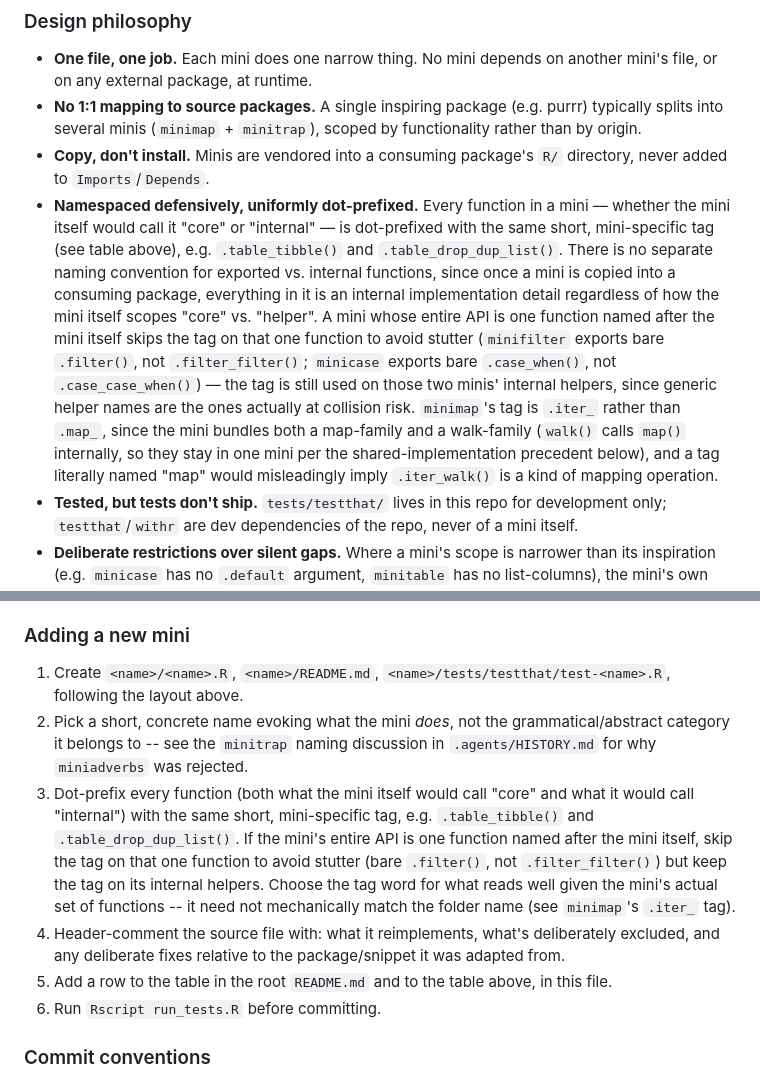
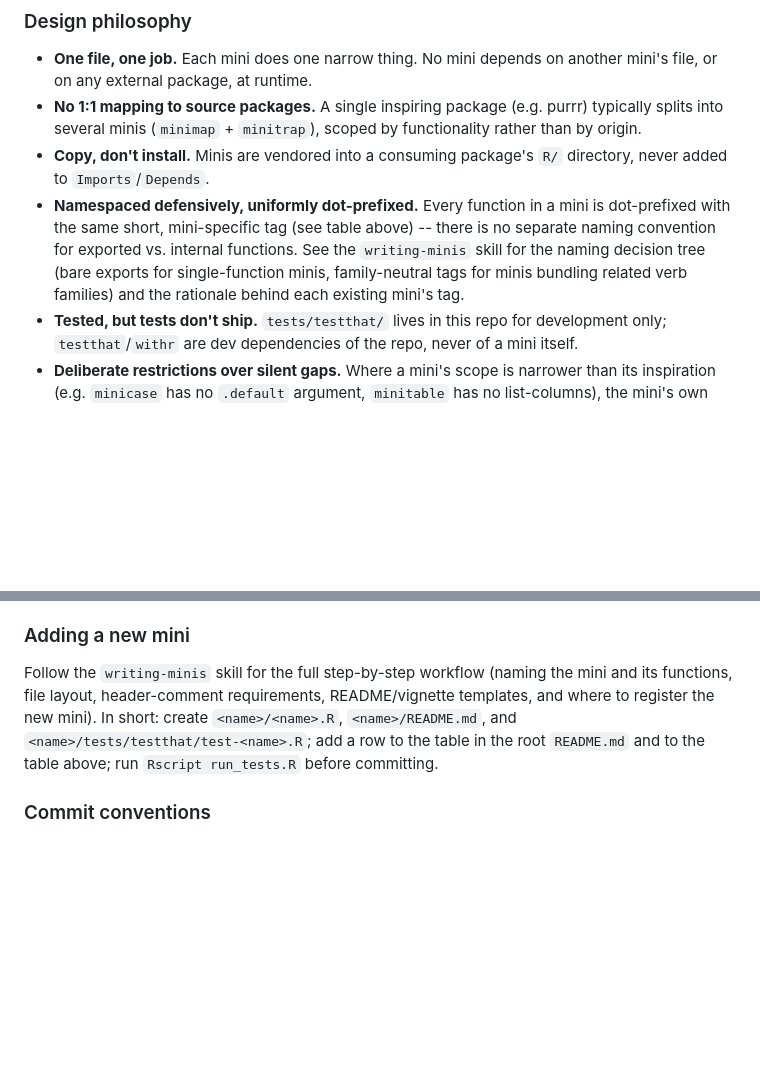
Before and after one commit to djnavarro/minis, a Markdown page: AGENTS.md, 2 parts joined by grey strips. GitHub-like rendering; blank space fills up the shorter version.

Commit message:
Add writing-minis skill; trim AGENTS.md to point at it
Collate the naming decision tree, file layout, README/vignette
templates, and commit conventions for creating or auditing a mini into
a new .posit/assistant/skills/writing-minis/SKILL.md, so this
procedural detail loads on demand instead of costing context in every
conversation via AGENTS.md.

Trimmed AGENTS.md's "Namespaced defensively" bullet and "Adding a new
mini" steps down to short pointers at the skill, removing the
now-duplicated detail (naming rationale, per-step workflow) while
keeping the essential current-state facts (the tag table, file layout,
where to register a new mini) inline.

```diff
--- a/AGENTS.md
+++ b/AGENTS.md
@@ -69,24 +69,12 @@ minis/
 - **Copy, don't install.** Minis are vendored into a consuming
   package's `R/` directory, never added to `Imports`/`Depends`.
 - **Namespaced defensively, uniformly dot-prefixed.** Every function in
-  a mini — whether the mini itself would call it "core" or "internal" —
-  is dot-prefixed with the same short, mini-specific tag (see table
-  above), e.g. `.table_tibble()` and `.table_drop_dup_list()`. There is
-  no separate naming convention for exported vs. internal functions,
-  since once a mini is copied into a consuming package, everything in
-  it is an internal implementation detail regardless of how the mini
-  itself scopes "core" vs. "helper". A mini whose entire API is one
-  function named after the mini itself skips the tag on that one
-  function to avoid stutter (`minifilter` exports bare `.filter()`, not
-  `.filter_filter()`; `minicase` exports bare `.case_when()`, not
-  `.case_case_when()`) — the tag is still used on those two minis'
-  internal helpers, since generic helper names are the ones actually at
-  collision risk. `minimap`'s tag is `.iter_` rather than `.map_`,
-  since the mini bundles both a map-family and a walk-family (`walk()`
-  calls `map()` internally, so they stay in one mini per the
-  shared-implementation precedent below), and a tag literally named
-  "map" would misleadingly imply `.iter_walk()` is a kind of mapping
-  operation.
+  a mini is dot-prefixed with the same short, mini-specific tag (see
+  table above) -- there is no separate naming convention for exported
+  vs. internal functions. See the `writing-minis` skill for the naming
+  decision tree (bare exports for single-function minis, family-neutral
+  tags for minis bundling related verb families) and the rationale
+  behind each existing mini's tag.
 - **Tested, but tests don't ship.** `tests/testthat/` lives in this
   repo for development only; `testthat`/`withr` are dev dependencies of
   the repo, never of a mini itself.
@@ -161,27 +149,13 @@ published to GitHub Pages by `.github/workflows/site.yaml`.
 
 ### Adding a new mini
 
-1. Create `<name>/<name>.R`, `<name>/README.md`,
-   `<name>/tests/testthat/test-<name>.R`, following the layout above.
-2. Pick a short, concrete name evoking what the mini *does*, not the
-   grammatical/abstract category it belongs to -- see the `minitrap`
-   naming discussion in `.agents/HISTORY.md` for why `miniadverbs` was
-   rejected.
-3. Dot-prefix every function (both what the mini itself would call
-   "core" and what it would call "internal") with the same short,
-   mini-specific tag, e.g. `.table_tibble()` and
-   `.table_drop_dup_list()`. If the mini's entire API is one function
-   named after the mini itself, skip the tag on that one function to
-   avoid stutter (bare `.filter()`, not `.filter_filter()`) but keep
-   the tag on its internal helpers. Choose the tag word for what reads
-   well given the mini's actual set of functions -- it need not
-   mechanically match the folder name (see `minimap`'s `.iter_` tag).
-4. Header-comment the source file with: what it reimplements, what's
-   deliberately excluded, and any deliberate fixes relative to the
-   package/snippet it was adapted from.
-5. Add a row to the table in the root `README.md` and to the table
-   above, in this file.
-6. Run `Rscript run_tests.R` before committing.
+Follow the `writing-minis` skill for the full step-by-step workflow
+(naming the mini and its functions, file layout, header-comment
+requirements, README/vignette templates, and where to register the new
+mini). In short: create `<name>/<name>.R`, `<name>/README.md`, and
+`<name>/tests/testthat/test-<name>.R`; add a row to the table in the
+root `README.md` and to the table above; run `Rscript run_tests.R`
+before committing.
 
 ### Commit conventions
 
```
Also changed, not shown: 1 other file.
